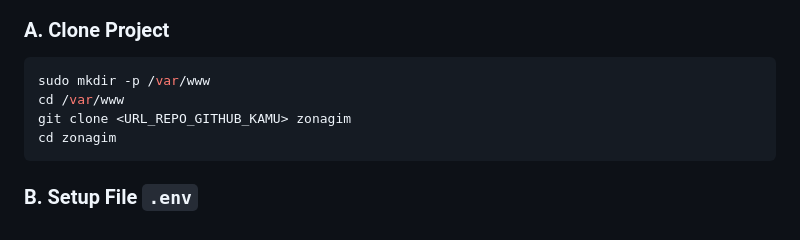
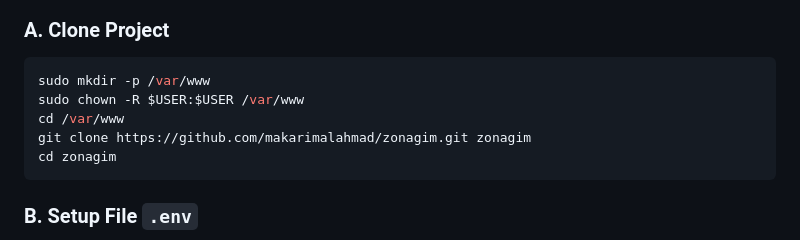
Before and after one commit to makarimalahmad/zonagim, a Markdown page: DEPLOYMENT.md, the part around the change. GitHub-like rendering.

Commit message:
docs: update clone permissions in DEPLOYMENT.md

````diff
--- a/DEPLOYMENT.md
+++ b/DEPLOYMENT.md
@@ -37,8 +37,9 @@ sudo ufw enable
 ### A. Clone Project
 ```bash
 sudo mkdir -p /var/www
+sudo chown -R $USER:$USER /var/www
 cd /var/www
-git clone <URL_REPO_GITHUB_KAMU> zonagim
+git clone https://github.com/makarimalahmad/zonagim.git zonagim
 cd zonagim
 ```
 
````
